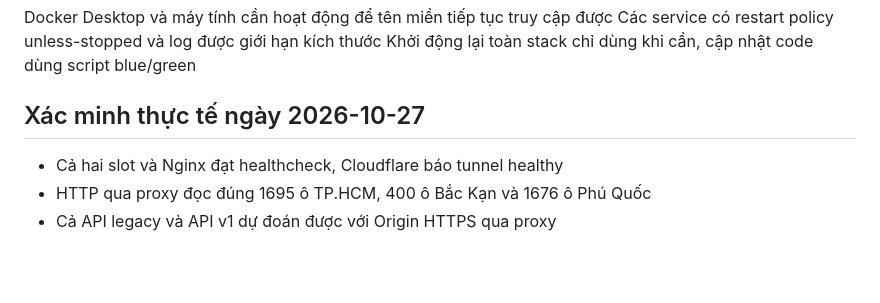
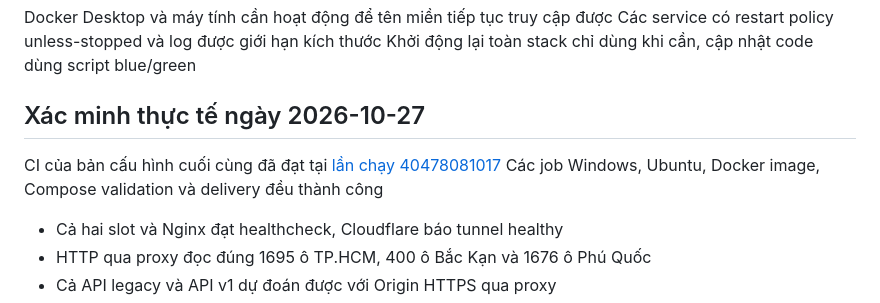
Before and after one commit to NguyenKhoa1290/MapPredictApp, a Markdown page: docs/DOCKER_DEPLOYMENT.md, the part around the change. Drawn GitHub-style; blank space fills up the shorter version.

```diff
--- a/docs/DOCKER_DEPLOYMENT.md
+++ b/docs/DOCKER_DEPLOYMENT.md
@@ -76,6 +76,9 @@ Khởi động lại toàn stack chỉ dùng khi cần, cập nhật code dùng
 
 ## Xác minh thực tế ngày 2026-10-27
 
+CI của bản cấu hình cuối cùng đã đạt tại [lần chạy 40478081017](https://github.com/NguyenKhoa1290/MapPredictApp/actions/runs/40478081017)
+Các job Windows, Ubuntu, Docker image, Compose validation và delivery đều thành công
+
 - Cả hai slot và Nginx đạt healthcheck, Cloudflare báo tunnel healthy
 - HTTP qua proxy đọc đúng 1695 ô TP.HCM, 400 ô Bắc Kạn và 1676 ô Phú Quốc
 - Cả API legacy và API v1 dự đoán được với Origin HTTPS qua proxy
```
Also changed, not shown: NHAT_KY_DU_AN.md (+10 -0 lines).
